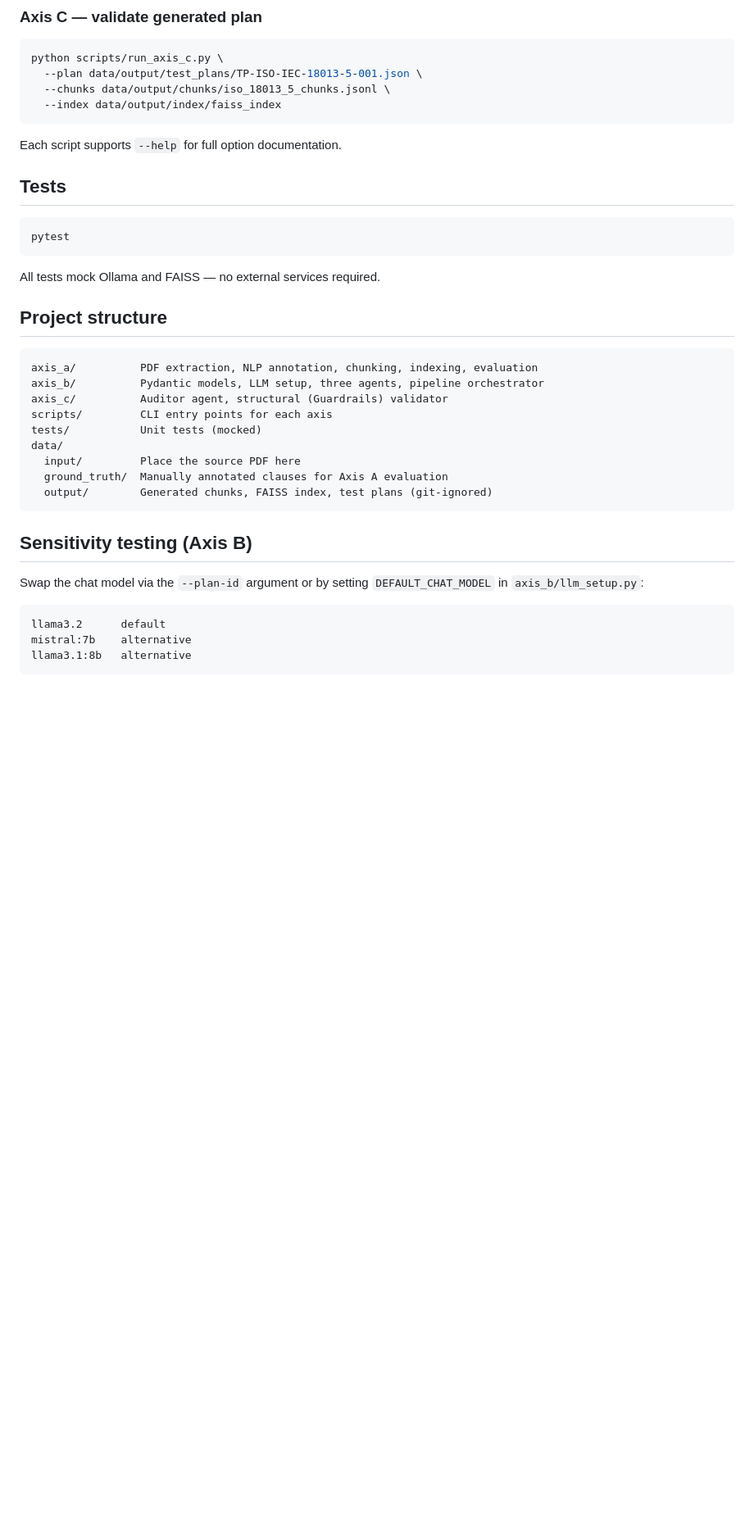
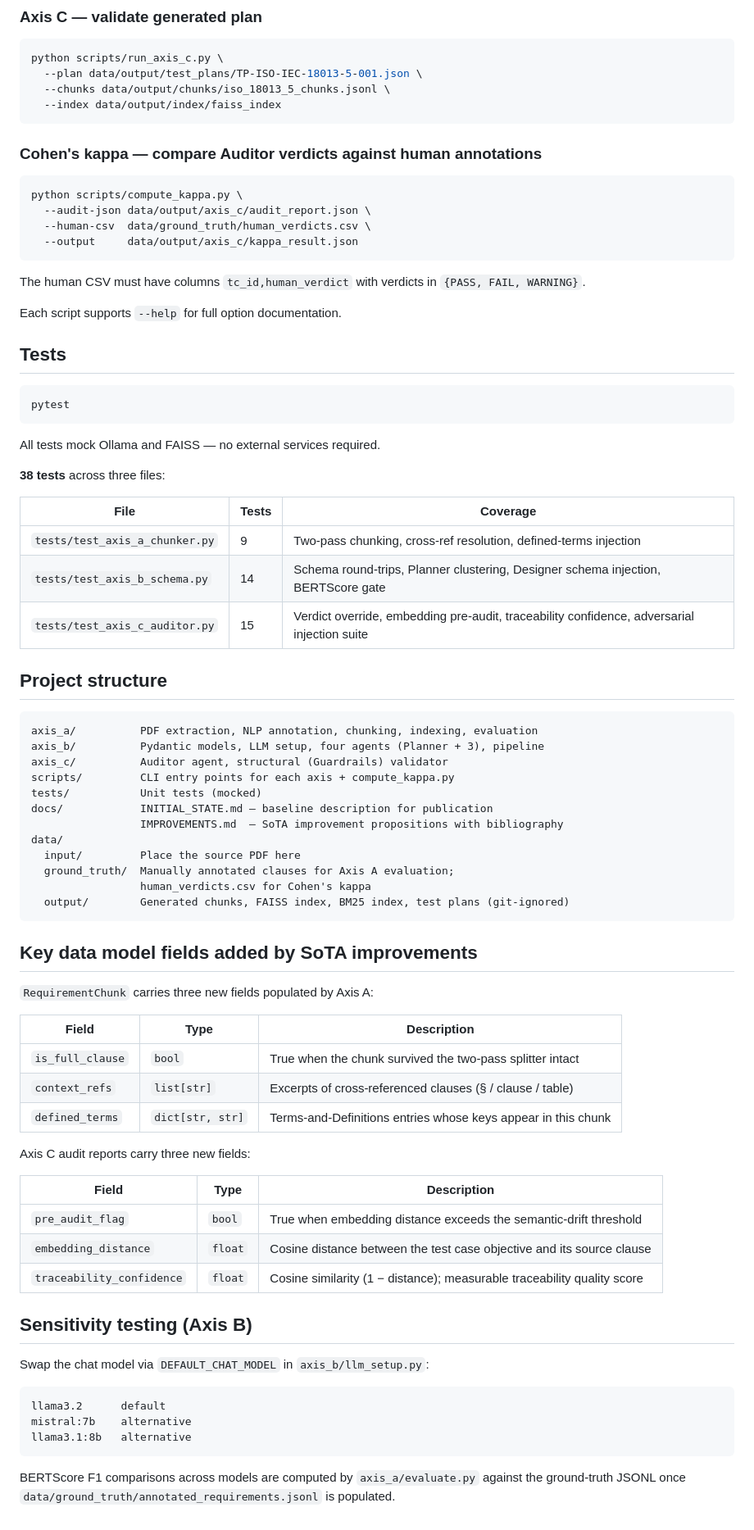
Before and after one commit to LucaCeccarelli/TestPlanGeneration, a Markdown page: README.md, the part around one of its changes. Shown at 82% size. Rendered like a GitHub page; blank space fills up the shorter version.

Commit message:
feat: Updated Readme

````diff
--- a/README.md
+++ b/README.md
@@ -93,6 +109,18 @@ python scripts/run_axis_c.py \
   --index data/output/index/faiss_index
 ```
 
+### Cohen's kappa — compare Auditor verdicts against human annotations
+
+```bash
+python scripts/compute_kappa.py \
+  --audit-json data/output/axis_c/audit_report.json \
+  --human-csv  data/ground_truth/human_verdicts.csv \
+  --output     data/output/axis_c/kappa_result.json
+```
+
+The human CSV must have columns `tc_id,human_verdict` with verdicts in
+`{PASS, FAIL, WARNING}`.
+
 Each script supports `--help` for full option documentation.
 
 ## Tests
@@ -103,27 +131,59 @@ pytest
 
 All tests mock Ollama and FAISS — no external services required.
 
+**38 tests** across three files:
+
+| File | Tests | Coverage |
+|---|---|---|
+| `tests/test_axis_a_chunker.py` | 9 | Two-pass chunking, cross-ref resolution, defined-terms injection |
+| `tests/test_axis_b_schema.py` | 14 | Schema round-trips, Planner clustering, Designer schema injection, BERTScore gate |
+| `tests/test_axis_c_auditor.py` | 15 | Verdict override, embedding pre-audit, traceability confidence, adversarial injection suite |
+
 ## Project structure
 
 ```
 axis_a/          PDF extraction, NLP annotation, chunking, indexing, evaluation
-axis_b/          Pydantic models, LLM setup, three agents, pipeline orchestrator
+axis_b/          Pydantic models, LLM setup, four agents (Planner + 3), pipeline
 axis_c/          Auditor agent, structural (Guardrails) validator
-scripts/         CLI entry points for each axis
+scripts/         CLI entry points for each axis + compute_kappa.py
 tests/           Unit tests (mocked)
+docs/            INITIAL_STATE.md — baseline description for publication
+                 IMPROVEMENTS.md  — SoTA improvement propositions with bibliography
 data/
   input/         Place the source PDF here
-  ground_truth/  Manually annotated clauses for Axis A evaluation
-  output/        Generated chunks, FAISS index, test plans (git-ignored)
+  ground_truth/  Manually annotated clauses for Axis A evaluation;
+                 human_verdicts.csv for Cohen's kappa
+  output/        Generated chunks, FAISS index, BM25 index, test plans (git-ignored)
 ```
+
+## Key data model fields added by SoTA improvements
+
+`RequirementChunk` carries three new fields populated by Axis A:
+
+| Field | Type | Description |
+|---|---|---|
+| `is_full_clause` | `bool` | True when the chunk survived the two-pass splitter intact |
+| `context_refs` | `list[str]` | Excerpts of cross-referenced clauses (§ / clause / table) |
+| `defined_terms` | `dict[str, str]` | Terms-and-Definitions entries whose keys appear in this chunk |
+
+Axis C audit reports carry three new fields:
+
+| Field | Type | Description |
+|---|---|---|
+| `pre_audit_flag` | `bool` | True when embedding distance exceeds the semantic-drift threshold |
+| `embedding_distance` | `float` | Cosine distance between the test case objective and its source clause |
+| `traceability_confidence` | `float` | Cosine similarity (1 − distance); measurable traceability quality score |
 
 ## Sensitivity testing (Axis B)
 
-Swap the chat model via the `--plan-id` argument or by setting
-`DEFAULT_CHAT_MODEL` in `axis_b/llm_setup.py`:
+Swap the chat model via `DEFAULT_CHAT_MODEL` in `axis_b/llm_setup.py`:
 
 ```
 llama3.2      default
 mistral:7b    alternative
 llama3.1:8b   alternative
 ```
+
+BERTScore F1 comparisons across models are computed by `axis_a/evaluate.py`
+against the ground-truth JSONL once `data/ground_truth/annotated_requirements.jsonl`
+is populated.
````
Also changed, not shown: other parts of README.md (+29 -13 lines).
